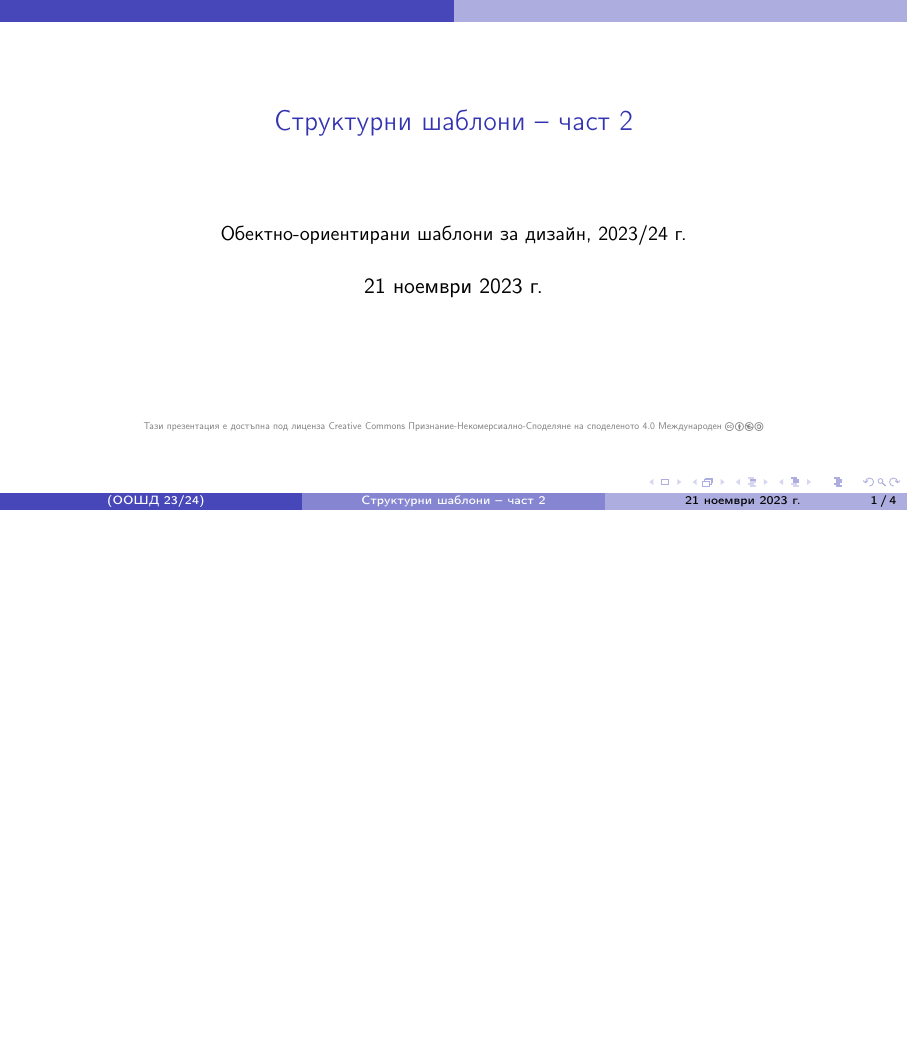
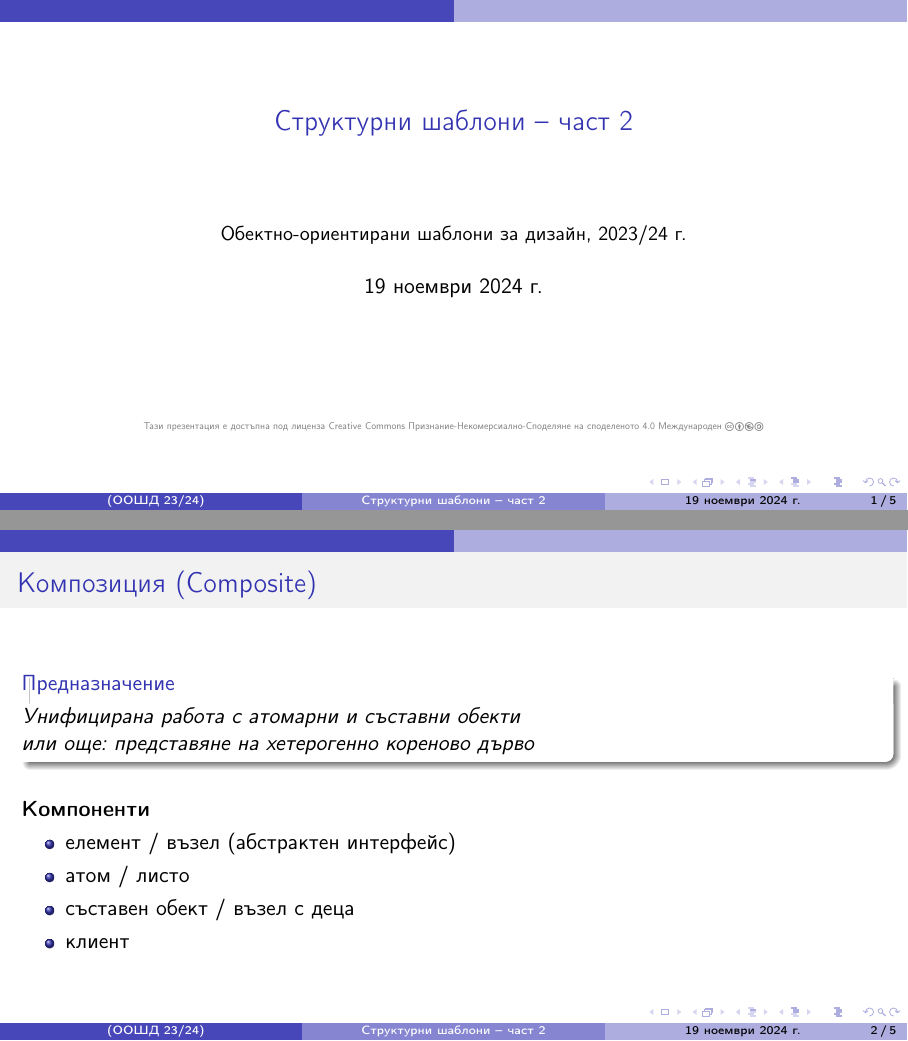
Before and after one commit to triffon/dp-slides, LaTeX slides (structural2.tex): page 1 of 18 before the commit and pages 1 and 7 of 24 after it, the two joined at a grey line, the shorter picture padded with empty space. Compiled offline with pdfLaTeX.

Commit message:
Добавяне на шаблона композиция (Composite)

```diff
--- a/structural2.tex
+++ b/structural2.tex
@@ -4,7 +4,7 @@
 
 \title{Структурни шаблони -- част 2}
 
-\date{21 ноември 2023 г.}
+\date{19 ноември 2024 г.}
 
 \hypersetup{colorlinks,urlcolor=blue,linkcolor=white}
 
@@ -12,6 +12,26 @@
 
 \begin{frame}
   \titlepage
+\end{frame}
+
+\begin{frame}
+  \frametitle{Композиция (Composite)}
+
+  \begin{purpose}
+    Унифицирана работа с атомарни и съставни обекти\\
+    \pause или още: представяне на хетерогенно кореново дърво
+  \end{purpose}
+
+  \pause
+  \vspace{2ex}
+
+  \comps
+  \begin{itemize}[<+->]
+  \item елемент / възел (абстрактен интерфейс)
+  \item атом / листо
+  \item съставен обект / възел с деца
+  \item клиент
+  \end{itemize}
 \end{frame}
 
 \begin{frame}
```
